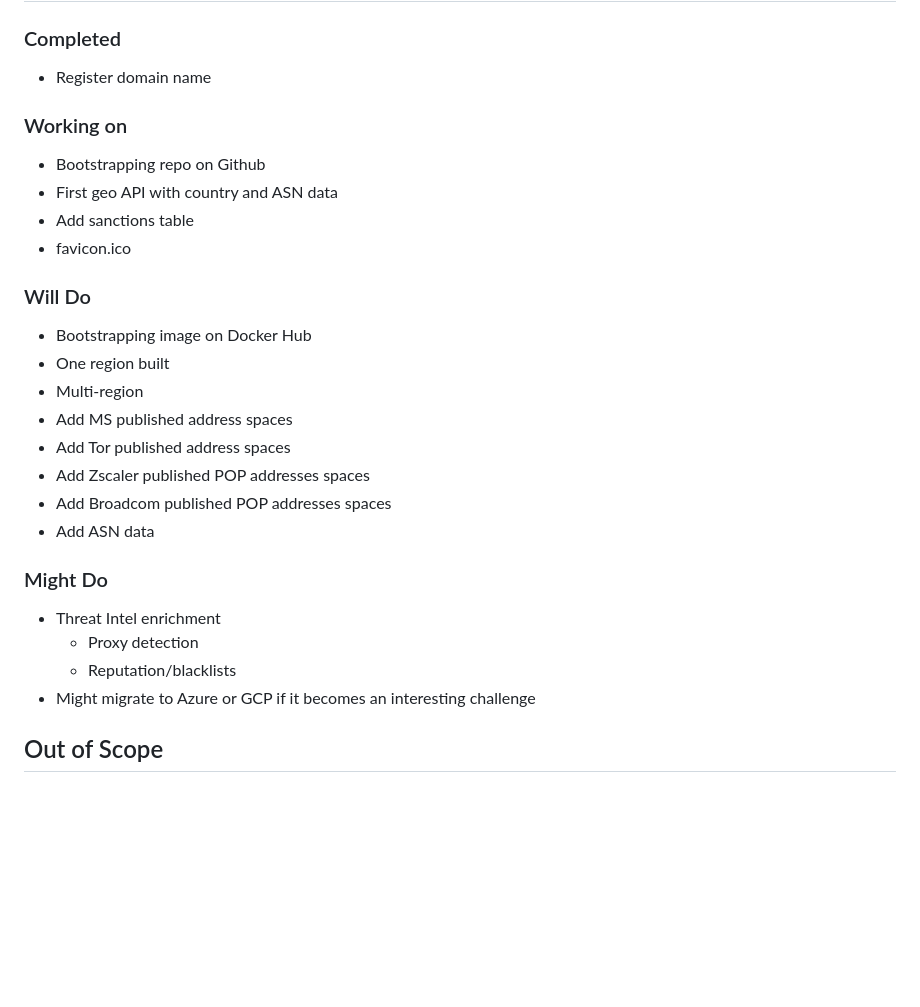
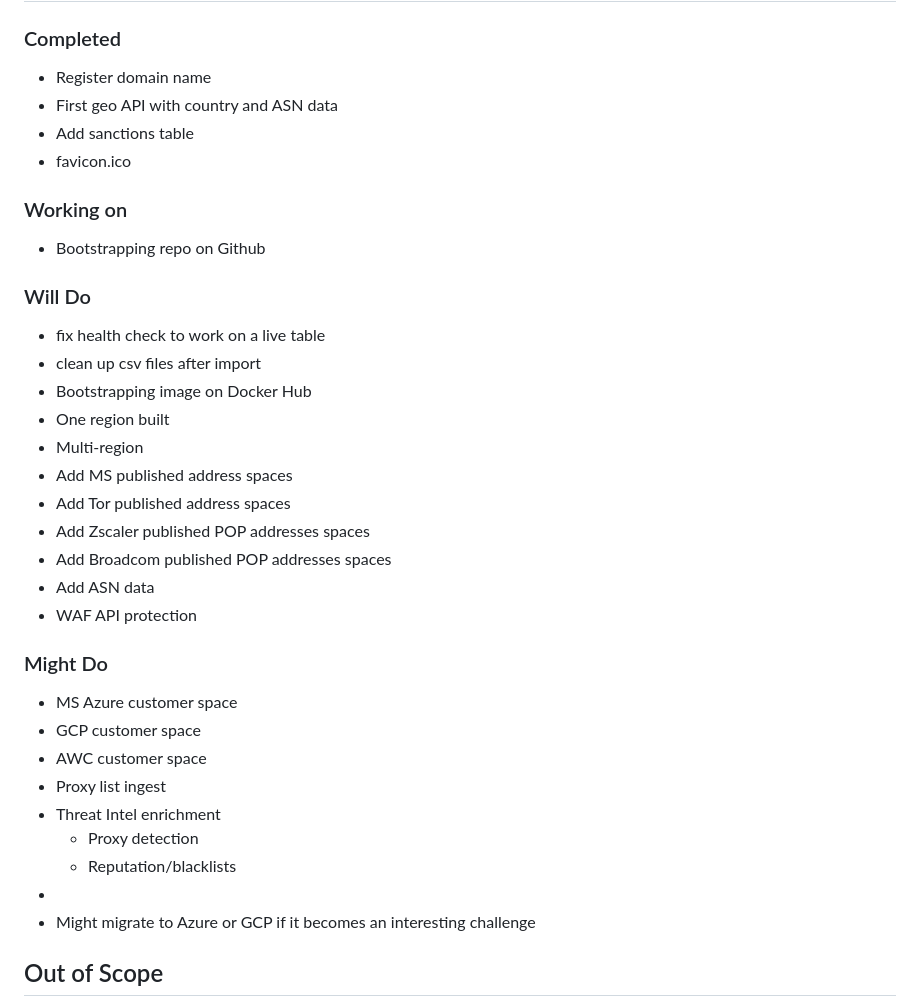
Before and after one commit to doritoes/iploc8.com, a Markdown page: README.md, the part around the change. Drawn GitHub-style; blank space fills up the shorter version.

```diff
--- a/README.md
+++ b/README.md
@@ -19,13 +19,14 @@ Here are the goals I have for this project. If you would like to encourage me to
 ## In Scope
 ### Completed
 - Register domain name
-
+- First geo API with country and ASN data
+- Add sanctions table
+- favicon.ico
 ### Working on
 - Bootstrapping repo on Github
--  First geo API with country and ASN data
--  Add sanctions table
--  favicon.ico
 ### Will Do
+- fix health check to work on a live table
+- clean up csv files after import
 - Bootstrapping image on Docker Hub
 - One region built
 - Multi-region
@@ -34,10 +35,16 @@ Here are the goals I have for this project. If you would like to encourage me to
 - Add Zscaler published POP addresses spaces
 - Add Broadcom published POP addresses spaces
 - Add ASN data
+- WAF API protection
 ### Might Do
+- MS Azure customer space
+- GCP customer space
+- AWC customer space
+- Proxy list ingest
 - Threat Intel enrichment
   - Proxy detection
   - Reputation/blacklists
+-
 - Might migrate to Azure or GCP if it becomes an interesting challenge
 ## Out of Scope
 - Amazon Elastic Kubernetes Service (EKS) doesn't meet my criteria for integrating a new technology for me. I have done other Kubernetes labs ([here](https://www.unclenuc.com/lab:kubernetes_app:start) and [here](https://www.unclenuc.com/lab:stack_of_nucs:start)).
```
